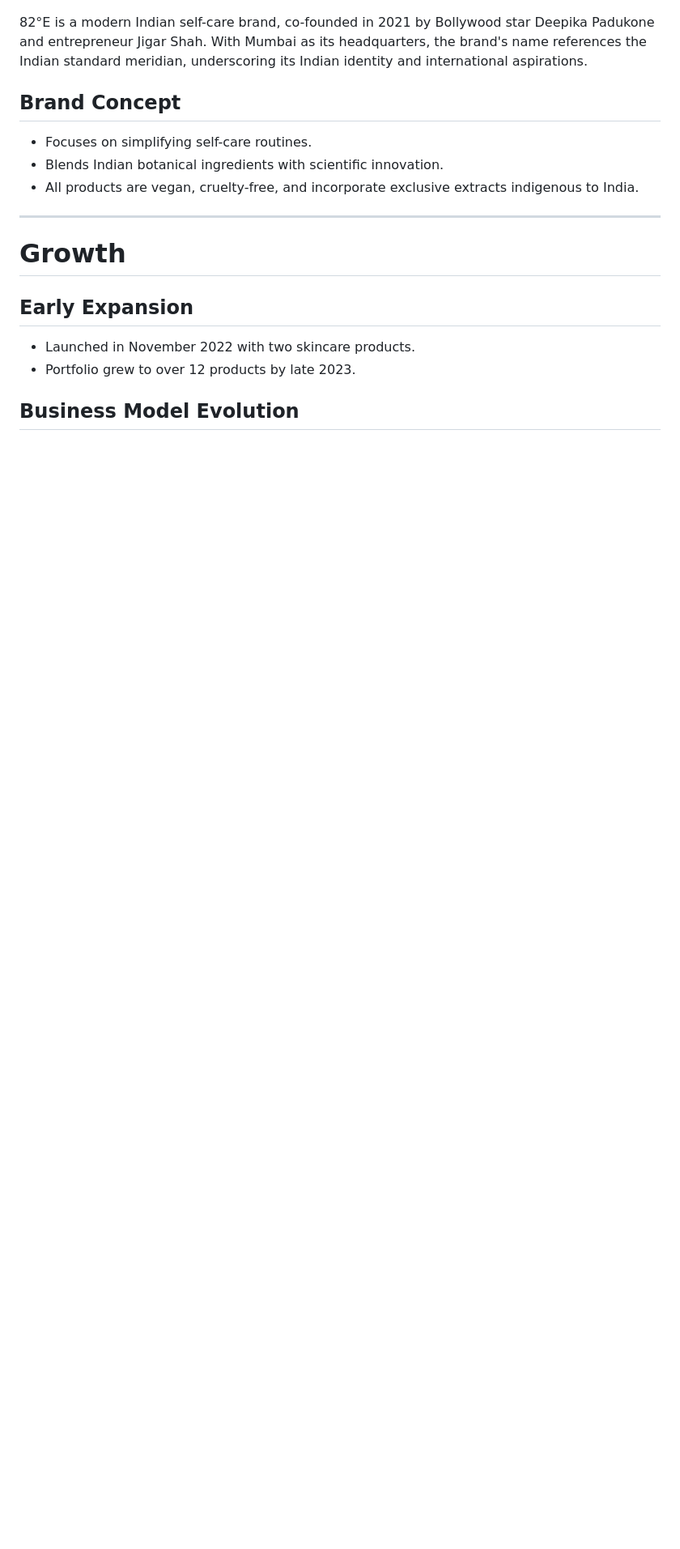
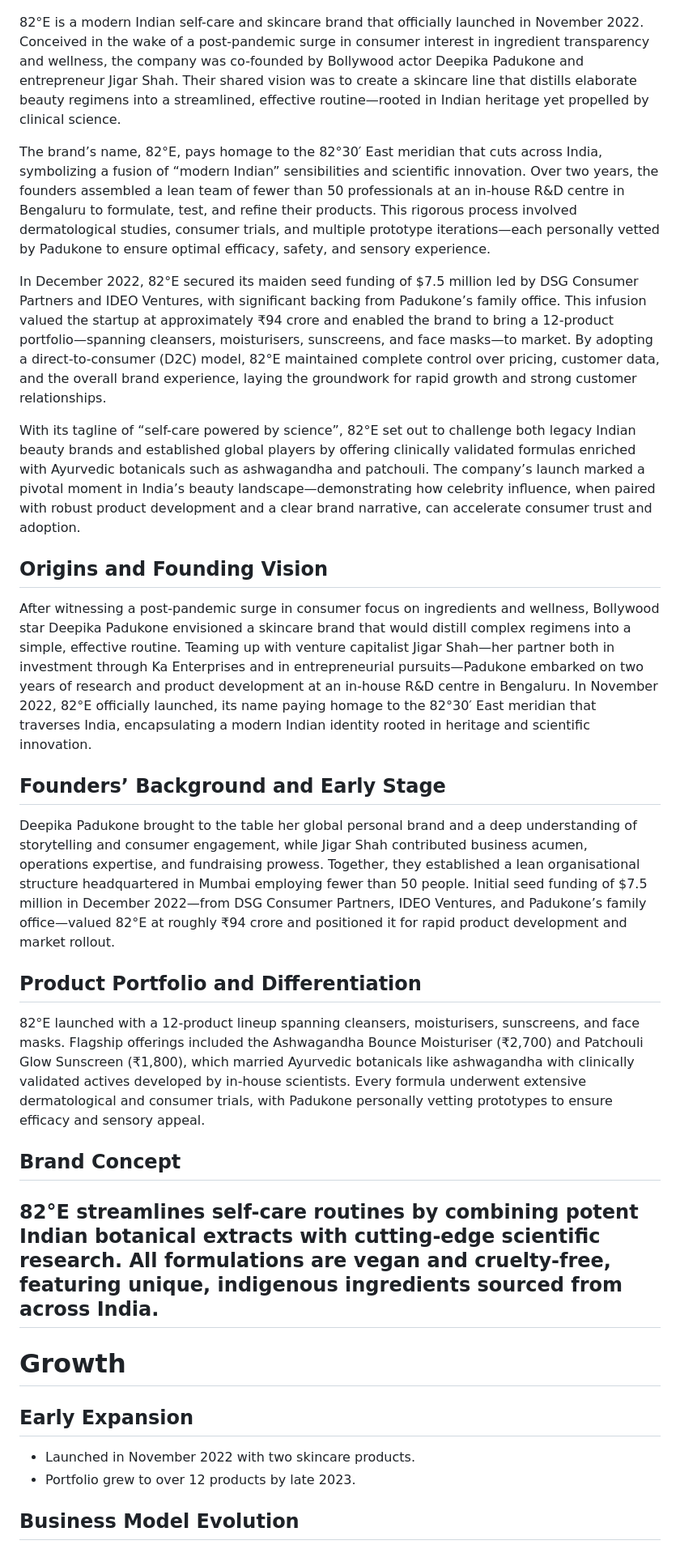
Before and after one commit to backstoyy/backstoryy, a Markdown page: articles/2025_August_1.md, the part around the change. Shown at 81% size. Rendered like a GitHub page; blank space fills up the shorter version.

```diff
--- a/articles/2025_August_1.md
+++ b/articles/2025_August_1.md
@@ -4,13 +4,27 @@
 
 ![82°E logo](./../thumbnails/2025_August_1.jpg "82°E Logo")
 
-82°E is a modern Indian self-care brand, co-founded in 2021 by Bollywood star Deepika Padukone and entrepreneur Jigar Shah. With Mumbai as its headquarters, the brand's name references the Indian standard meridian, underscoring its Indian identity and international aspirations.
+82°E is a modern Indian self-care and skincare brand that officially launched in November 2022. Conceived in the wake of a post-pandemic surge in consumer interest in ingredient transparency and wellness, the company was co-founded by Bollywood actor Deepika Padukone and entrepreneur Jigar Shah. Their shared vision was to create a skincare line that distills elaborate beauty regimens into a streamlined, effective routine—rooted in Indian heritage yet propelled by clinical science.
+
+The brand’s name, 82°E, pays homage to the 82°30′ East meridian that cuts across India, symbolizing a fusion of “modern Indian” sensibilities and scientific innovation. Over two years, the founders assembled a lean team of fewer than 50 professionals at an in-house R&D centre in Bengaluru to formulate, test, and refine their products. This rigorous process involved dermatological studies, consumer trials, and multiple prototype iterations—each personally vetted by Padukone to ensure optimal efficacy, safety, and sensory experience.
+
+In December 2022, 82°E secured its maiden seed funding of $7.5 million led by DSG Consumer Partners and IDEO Ventures, with significant backing from Padukone’s family office. This infusion valued the startup at approximately ₹94 crore and enabled the brand to bring a 12-product portfolio—spanning cleansers, moisturisers, sunscreens, and face masks—to market. By adopting a direct-to-consumer (D2C) model, 82°E maintained complete control over pricing, customer data, and the overall brand experience, laying the groundwork for rapid growth and strong customer relationships.
+
+With its tagline of “self-care powered by science”, 82°E set out to challenge both legacy Indian beauty brands and established global players by offering clinically validated formulas enriched with Ayurvedic botanicals such as ashwagandha and patchouli. The company’s launch marked a pivotal moment in India’s beauty landscape—demonstrating how celebrity influence, when paired with robust product development and a clear brand narrative, can accelerate consumer trust and adoption.
+## Origins and Founding Vision
+After witnessing a post-pandemic surge in consumer focus on ingredients and wellness, Bollywood star Deepika Padukone envisioned a skincare brand that would distill complex regimens into a simple, effective routine. Teaming up with venture capitalist Jigar Shah—her partner both in investment through Ka Enterprises and in entrepreneurial pursuits—Padukone embarked on two years of research and product development at an in-house R&D centre in Bengaluru. In November 2022, 82°E officially launched, its name paying homage to the 82°30′ East meridian that traverses India, encapsulating a modern Indian identity rooted in heritage and scientific innovation.
+
+## Founders’ Background and Early Stage
+Deepika Padukone brought to the table her global personal brand and a deep understanding of storytelling and consumer engagement, while Jigar Shah contributed business acumen, operations expertise, and fundraising prowess. Together, they established a lean organisational structure headquartered in Mumbai employing fewer than 50 people. Initial seed funding of $7.5 million in December 2022—from DSG Consumer Partners, IDEO Ventures, and Padukone’s family office—valued 82°E at roughly ₹94 crore and positioned it for rapid product development and market rollout.
+
+## Product Portfolio and Differentiation
+82°E launched with a 12-product lineup spanning cleansers, moisturisers, sunscreens, and face masks. Flagship offerings included the Ashwagandha Bounce Moisturiser (₹2,700) and Patchouli Glow Sunscreen (₹1,800), which married Ayurvedic botanicals like ashwagandha with clinically validated actives developed by in-house scientists. Every formula underwent extensive dermatological and consumer trials, with Padukone personally vetting prototypes to ensure efficacy and sensory appeal.
+
 
 ## Brand Concept
-- Focuses on simplifying self-care routines.
-- Blends Indian botanical ingredients with scientific innovation.
-- All products are vegan, cruelty-free, and incorporate exclusive extracts indigenous to India.
 
+
+82°E streamlines self-care routines by combining potent Indian botanical extracts with cutting-edge scientific research. All formulations are vegan and cruelty-free, featuring unique, indigenous ingredients sourced from across India.
 ---
 
 # Growth
```
